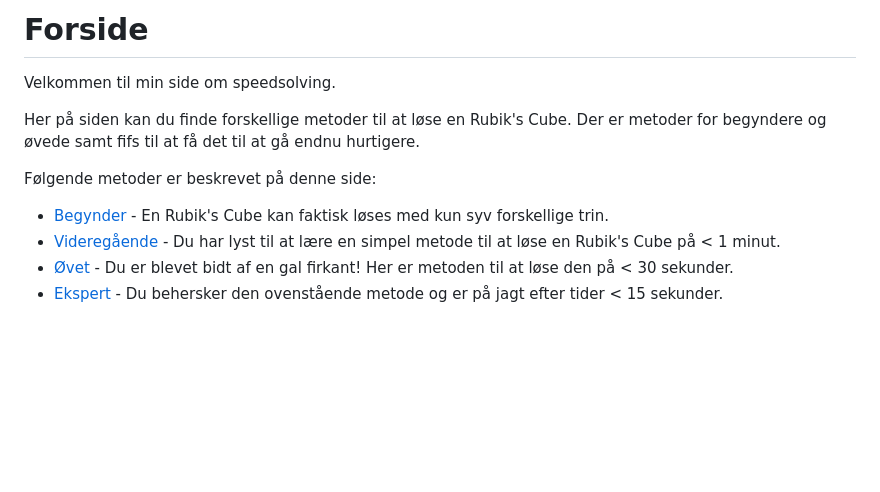
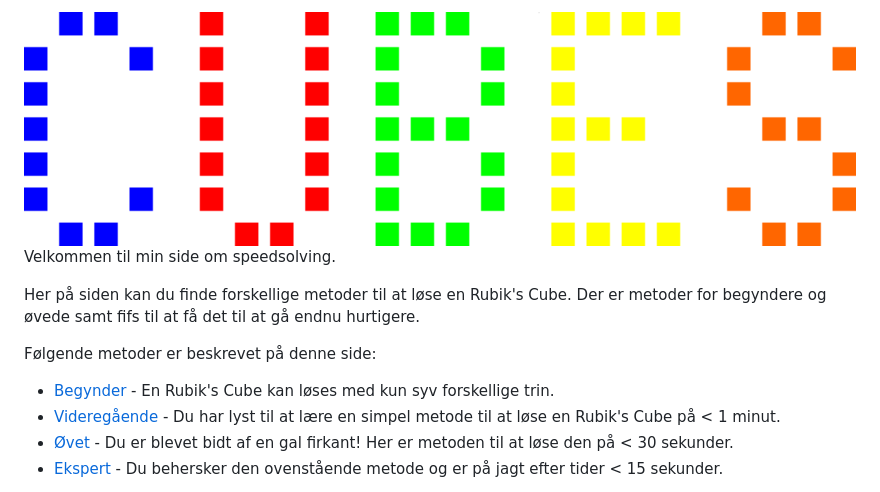
Before and after one commit to bvda/abc, a Markdown page: README.md, the part around the change. GitHub-like rendering; pictures changed too: images/cubes_logo.png; blank space fills up the shorter version.

Commit message:
Fix logo

```diff
--- a/README.md
+++ b/README.md
@@ -1,10 +1,10 @@
-# Forside
+![cubes_logo](images/cubes_logo.png)
 Velkommen til min side om speedsolving.
 
 Her på siden kan du finde forskellige metoder til at løse en Rubik's Cube. Der er metoder for begyndere og øvede samt fifs til at få det til at gå endnu hurtigere.
 
 Følgende metoder er beskrevet på denne side:
-- <a href="../loesningsmetoder/awesome/">Begynder</a> - En Rubik's Cube kan faktisk løses med kun syv forskellige trin.
+- <a href="../loesningsmetoder/awesome/">Begynder</a> - En Rubik's Cube kan løses med kun syv forskellige trin.
 - <a href="../loesningsmetoder/epic">Videregående</a> - Du har lyst til at lære en simpel metode til at løse en Rubik's Cube på < 1 minut.
 - <a href="../loesningsmetoder/legendary">Øvet</a> - Du er blevet bidt af en gal firkant! Her er metoden til at løse den på < 30 sekunder.
 - <a href="../loesningsmetoder/onfire">Ekspert</a> - Du behersker den ovenstående metode og er på jagt efter tider < 15 sekunder.
```
